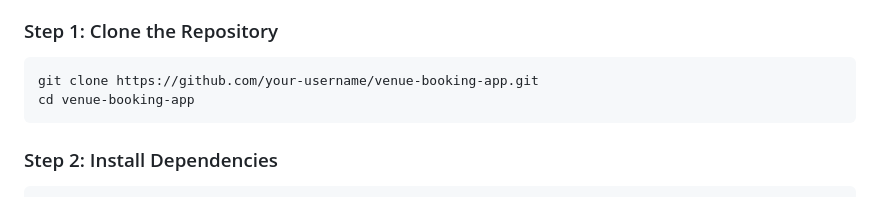
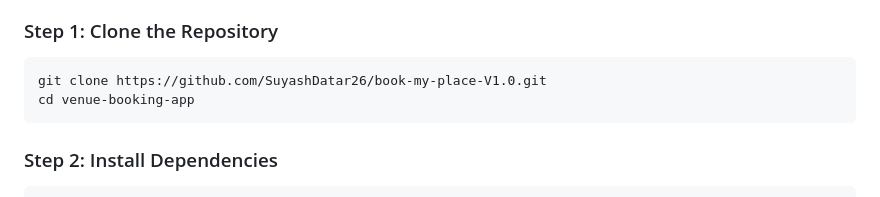
Before and after one commit to SuyashDatar26/book-my-place-V1.0, a Markdown page: README.md, the part around the change. Drawn GitHub-style.

````diff
--- a/README.md
+++ b/README.md
@@ -58,7 +58,7 @@ The Venue Booking App is a role-based Flutter application that allows users to b
 ### Step 1: Clone the Repository
 
 ```bash
-git clone https://github.com/your-username/venue-booking-app.git
+git clone https://github.com/SuyashDatar26/book-my-place-V1.0.git
 cd venue-booking-app
 ```
 
````
